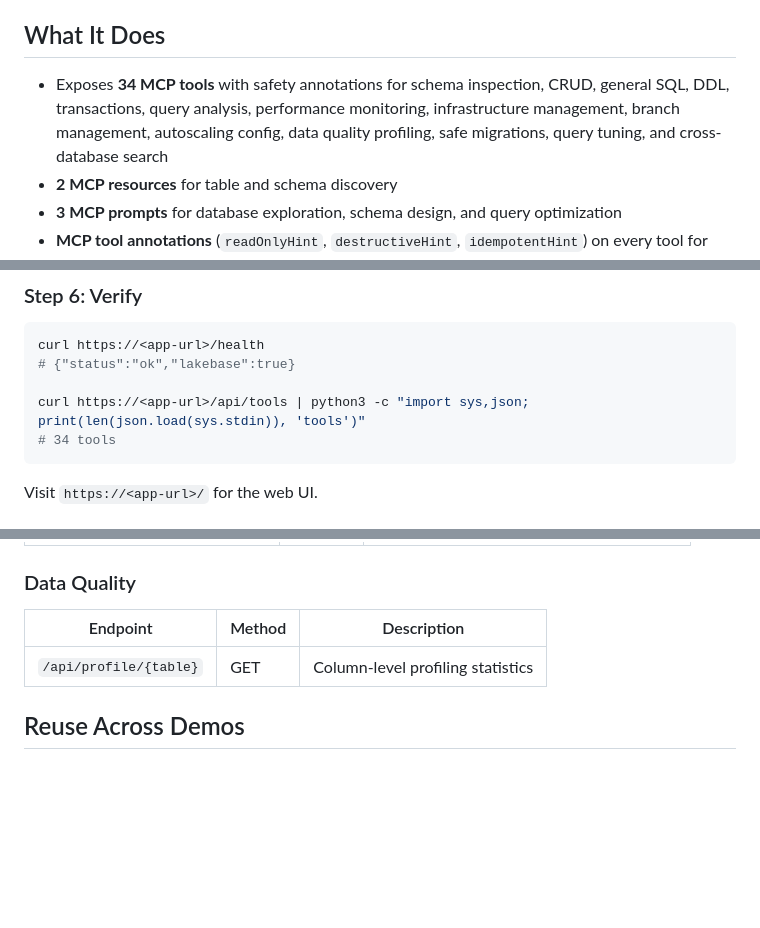
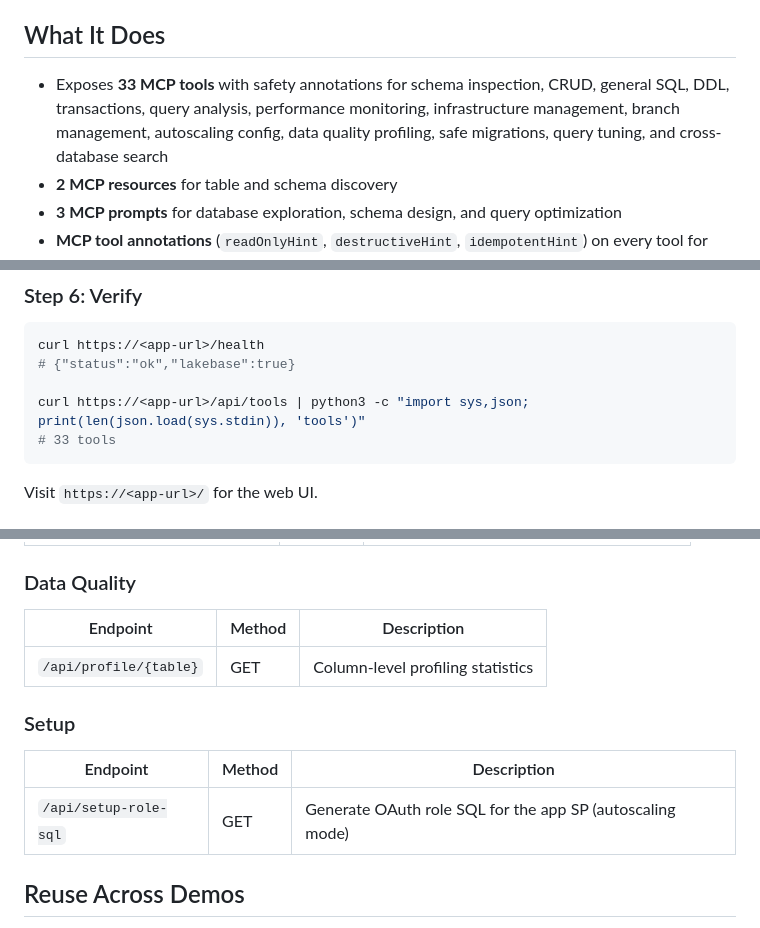
Before and after one commit to ankity09/lakebase-mcp-server, a Markdown page: README.md, 3 parts joined by grey strips. Rendered like a GitHub page; blank space fills up the shorter version.

````diff
--- a/README.md
+++ b/README.md
@@ -4,7 +4,7 @@ A reusable [Model Context Protocol](https://modelcontextprotocol.io) (MCP) serve
 
 ## What It Does
 
-- Exposes **34 MCP tools** with safety annotations for schema inspection, CRUD, general SQL, DDL, transactions, query analysis, performance monitoring, infrastructure management, branch management, autoscaling config, data quality profiling, safe migrations, query tuning, and cross-database search
+- Exposes **33 MCP tools** with safety annotations for schema inspection, CRUD, general SQL, DDL, transactions, query analysis, performance monitoring, infrastructure management, branch management, autoscaling config, data quality profiling, safe migrations, query tuning, and cross-database search
 - **2 MCP resources** for table and schema discovery
 - **3 MCP prompts** for database exploration, schema design, and query optimization
 - **MCP tool annotations** (`readOnlyHint`, `destructiveHint`, `idempotentHint`) on every tool for client-side safety UI
@@ -237,7 +264,7 @@ curl https://<app-url>/health
 # {"status":"ok","lakebase":true}
 
 curl https://<app-url>/api/tools | python3 -c "import sys,json; print(len(json.load(sys.stdin)), 'tools')"
-# 34 tools
+# 33 tools
 ```
 
 Visit `https://<app-url>/` for the web UI.
@@ -542,6 +568,12 @@ The sidebar includes an **instance switcher** (switch between all Lakebase insta
 |----------|--------|-------------|
 | `/api/profile/{table}` | GET | Column-level profiling statistics |
 
+### Setup
+
+| Endpoint | Method | Description |
+|----------|--------|-------------|
+| `/api/setup-role-sql` | GET | Generate OAuth role SQL for the app SP (autoscaling mode) |
+
 ## Reuse Across Demos
 
 This server is fully generic. To point it at a different Lakebase database:
````
Also changed, not shown: other parts of README.md (+52 -25 lines).
